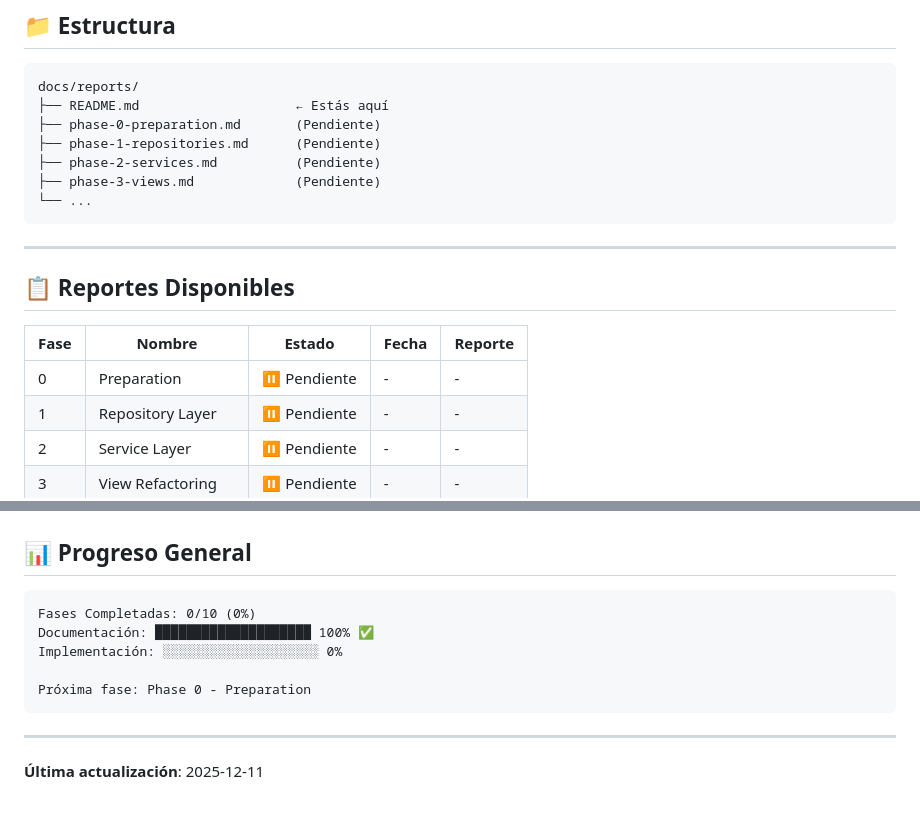
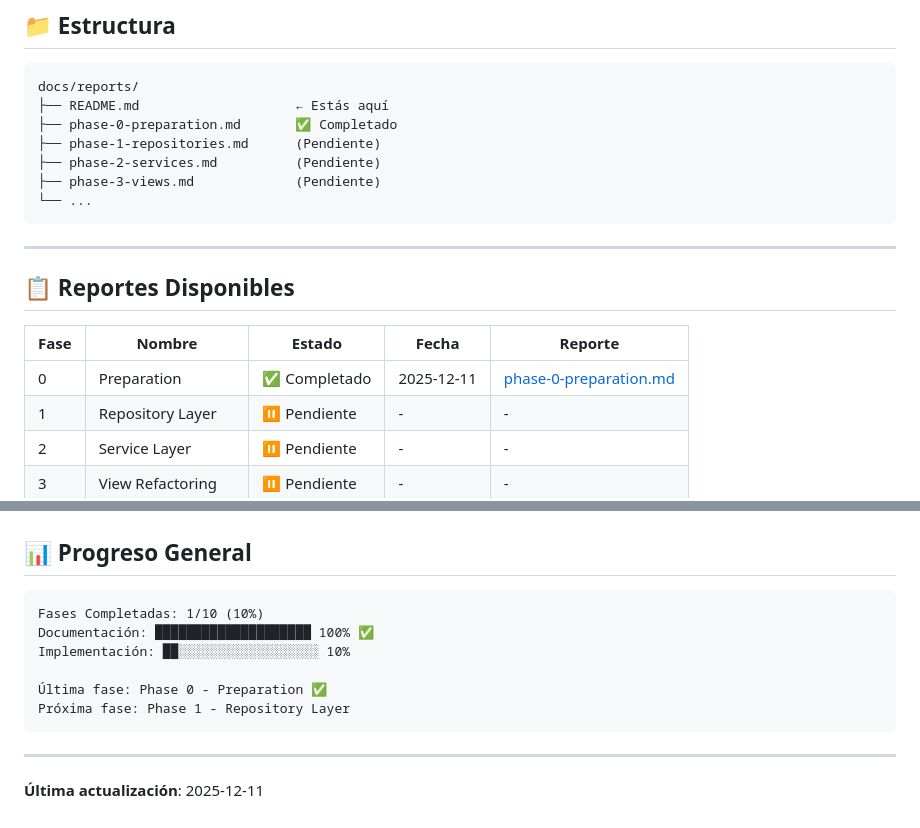
Before and after one commit to jfdelafuente/dashboardsonar-application-python, a Markdown page: docs/reports/README.md, 2 parts joined by grey strips. GitHub-like rendering.

````diff
--- a/docs/reports/README.md
+++ b/docs/reports/README.md
@@ -9,7 +9,7 @@ Este directorio contiene reportes detallados de cada fase de refactorización co
 ```
 docs/reports/
 ├── README.md                    ← Estás aquí
-├── phase-0-preparation.md       (Pendiente)
+├── phase-0-preparation.md       ✅ Completado
 ├── phase-1-repositories.md      (Pendiente)
 ├── phase-2-services.md          (Pendiente)
 ├── phase-3-views.md             (Pendiente)
@@ -22,7 +22,7 @@ docs/reports/
 
 | Fase | Nombre | Estado | Fecha | Reporte |
 |------|--------|--------|-------|---------|
-| 0 | Preparation | ⏸️ Pendiente | - | - |
+| 0 | Preparation | ✅ Completado | 2025-12-11 | [phase-0-preparation.md](phase-0-preparation.md) |
 | 1 | Repository Layer | ⏸️ Pendiente | - | - |
 | 2 | Service Layer | ⏸️ Pendiente | - | - |
 | 3 | View Refactoring | ⏸️ Pendiente | - | - |
@@ -107,11 +107,12 @@ Phase: X
 ## 📊 Progreso General
 
 ```
-Fases Completadas: 0/10 (0%)
+Fases Completadas: 1/10 (10%)
 Documentación: ████████████████████ 100% ✅
-Implementación: ░░░░░░░░░░░░░░░░░░░░ 0%
+Implementación: ██░░░░░░░░░░░░░░░░░░ 10%
 
-Próxima fase: Phase 0 - Preparation
+Última fase: Phase 0 - Preparation ✅
+Próxima fase: Phase 1 - Repository Layer
 ```
 
 ---
````
Also changed, not shown: CHANGELOG.md (+41 -1 lines), docs/reports/phase-0-preparation.md (added, +461 -0 lines).
